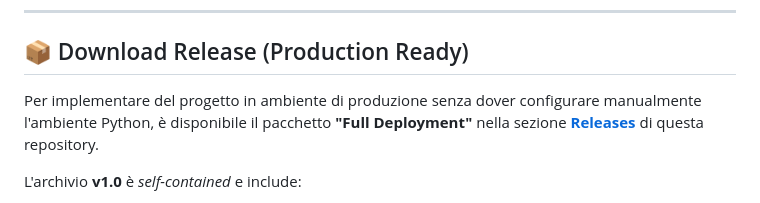
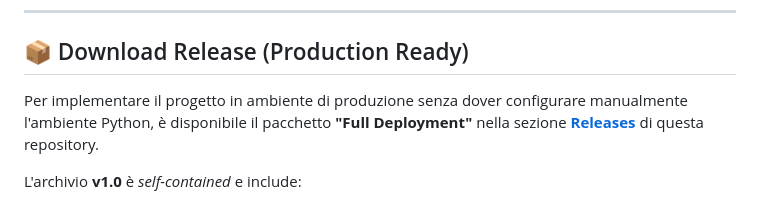
Before and after one commit to RallyTuning/Project-Work-L-31, a Markdown page: README.md, the part around the change. Drawn GitHub-style.

Commit message:
Solite indecisioni

```diff
--- a/README.md
+++ b/README.md
@@ -101,7 +101,7 @@ La dashboard offre un controllo completo sui 3 lotti principali dell'azienda:
 
 ## 📦 Download Release (Production Ready)
 
-Per implementare del progetto in ambiente di produzione senza dover configurare manualmente l'ambiente Python, è disponibile il pacchetto **"Full Deployment"** nella sezione **[Releases](../../releases)** di questa repository.
+Per implementare il progetto in ambiente di produzione senza dover configurare manualmente l'ambiente Python, è disponibile il pacchetto **"Full Deployment"** nella sezione **[Releases](../../releases)** di questa repository.
 
 L'archivio **v1.0** è *self-contained* e include:
 - ✅ Codice sorgente stabile.
```
